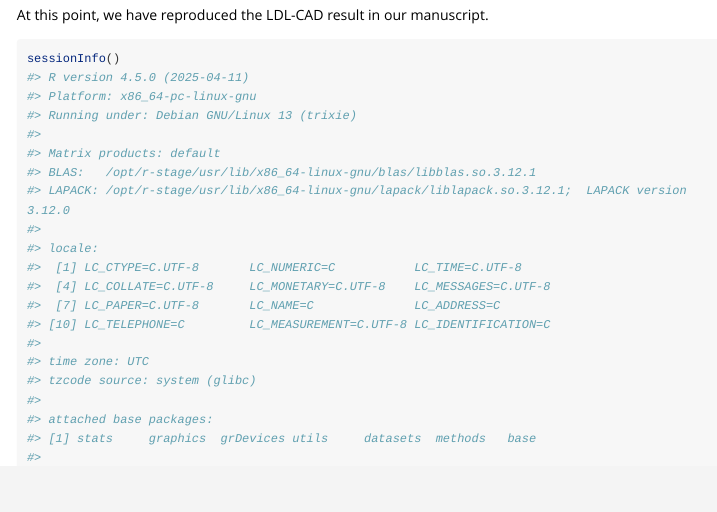
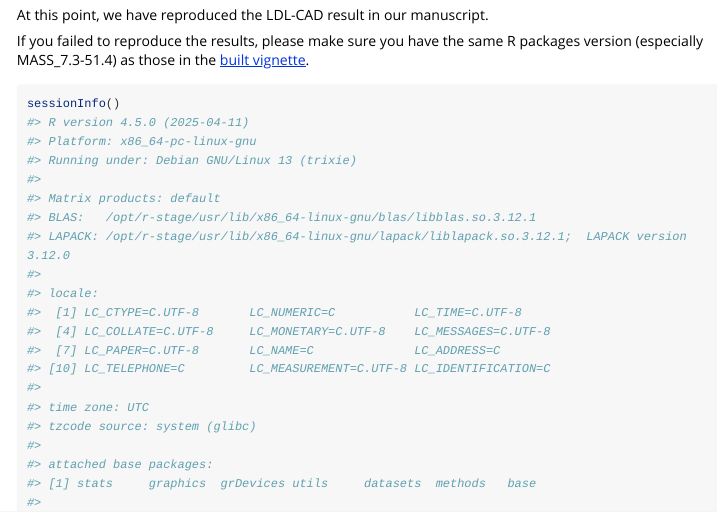
Before and after one commit to ZhaotongL/cisMRcML, an R Markdown document (vignettes/Vignette.Rmd): the page in a window 1100 px wide, from 2210 px down. Rendered offline with R 4.5, knitr and Pandoc, with nearby package versions; some code elsewhere in the file could not run offline; long lines of code are wrapped.

Commit message:
Update vignette

````diff
--- a/vignettes/Vignette.Rmd
+++ b/vignettes/Vignette.Rmd
@@ -72,6 +72,8 @@ cat("P-value for the causal estimate: ", ciscML_res$BIC_DP_p)
 
 At this point, we have reproduced the LDL-CAD result in our manuscript.
 
+If you failed to reproduce the results, please make sure you have the same R packages version (especially MASS_7.3-51.4) as those in the [built vignette](https://rpubs.com/ZhaotongL/cisMRcML_vignette).
+
 ```{r}
 sessionInfo()
 ```
````
